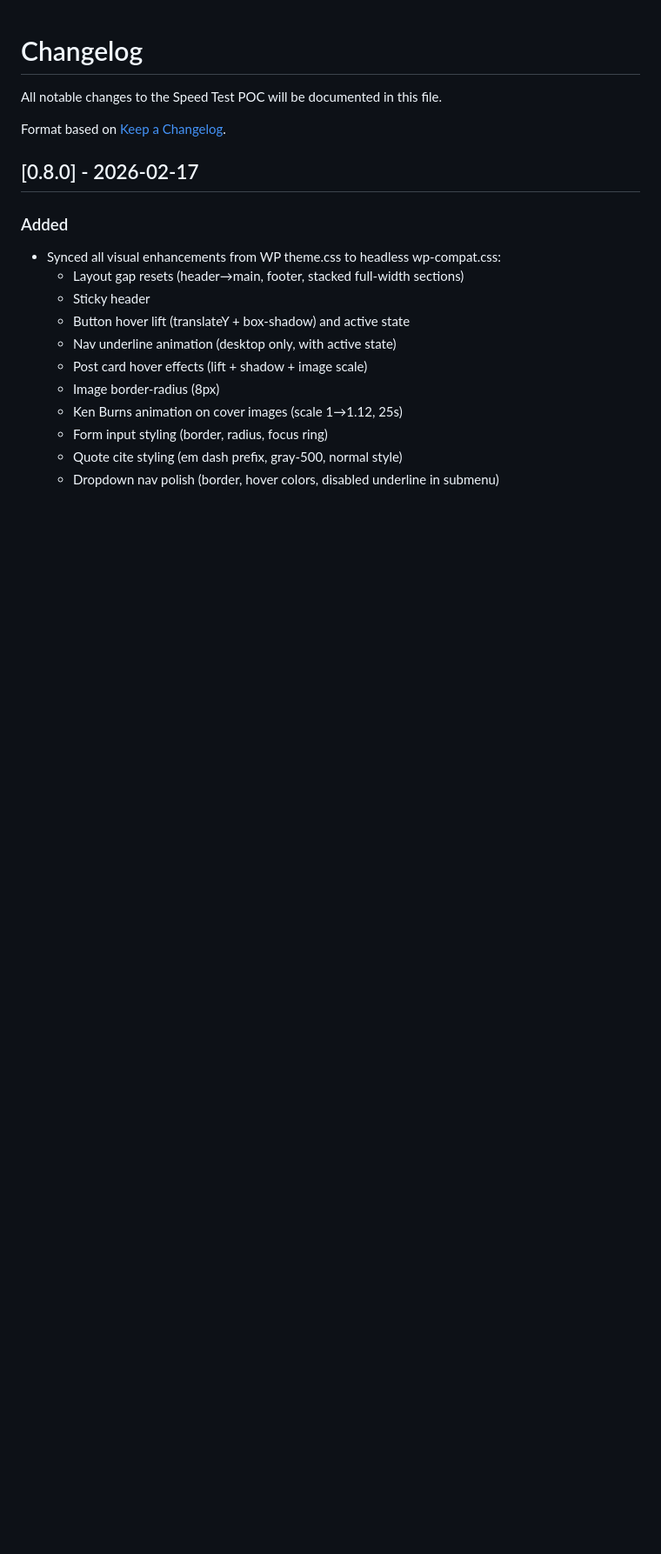
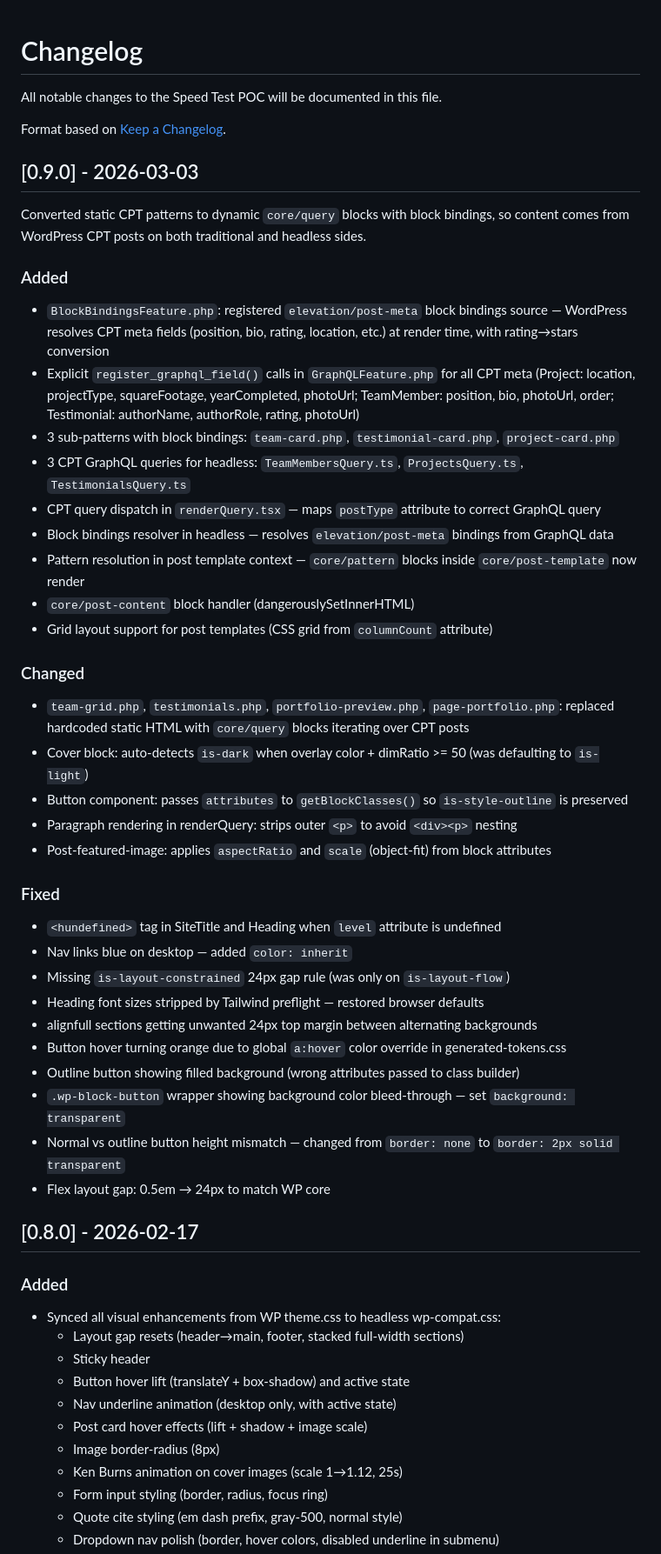
Before and after one commit to wonderjar-creative/speedtest, a Markdown page: CHANGELOG.md, the part around the change. Shown at 87% size. Drawn GitHub-style; blank space fills up the shorter version.

Commit message:
docs: update with v0.9.0 additions and changes

```diff
--- a/CHANGELOG.md
+++ b/CHANGELOG.md
@@ -3,6 +3,43 @@
 All notable changes to the Speed Test POC will be documented in this file.
 
 Format based on [Keep a Changelog](https://keepachangelog.com/en/1.1.0/).
+
+## [0.9.0] - 2026-03-03
+
+Converted static CPT patterns to dynamic `core/query` blocks with block bindings, so content comes from WordPress CPT posts on both traditional and headless sides.
+
+### Added
+
+- `BlockBindingsFeature.php`: registered `elevation/post-meta` block bindings source — WordPress resolves CPT meta fields (position, bio, rating, location, etc.) at render time, with rating→stars conversion
+- Explicit `register_graphql_field()` calls in `GraphQLFeature.php` for all CPT meta (Project: location, projectType, squareFootage, yearCompleted, photoUrl; TeamMember: position, bio, photoUrl, order; Testimonial: authorName, authorRole, rating, photoUrl)
+- 3 sub-patterns with block bindings: `team-card.php`, `testimonial-card.php`, `project-card.php`
+- 3 CPT GraphQL queries for headless: `TeamMembersQuery.ts`, `ProjectsQuery.ts`, `TestimonialsQuery.ts`
+- CPT query dispatch in `renderQuery.tsx` — maps `postType` attribute to correct GraphQL query
+- Block bindings resolver in headless — resolves `elevation/post-meta` bindings from GraphQL data
+- Pattern resolution in post template context — `core/pattern` blocks inside `core/post-template` now render
+- `core/post-content` block handler (dangerouslySetInnerHTML)
+- Grid layout support for post templates (CSS grid from `columnCount` attribute)
+
+### Changed
+
+- `team-grid.php`, `testimonials.php`, `portfolio-preview.php`, `page-portfolio.php`: replaced hardcoded static HTML with `core/query` blocks iterating over CPT posts
+- Cover block: auto-detects `is-dark` when overlay color + dimRatio >= 50 (was defaulting to `is-light`)
+- Button component: passes `attributes` to `getBlockClasses()` so `is-style-outline` is preserved
+- Paragraph rendering in renderQuery: strips outer `<p>` to avoid `<div><p>` nesting
+- Post-featured-image: applies `aspectRatio` and `scale` (object-fit) from block attributes
+
+### Fixed
+
+- `<hundefined>` tag in SiteTitle and Heading when `level` attribute is undefined
+- Nav links blue on desktop — added `color: inherit`
+- Missing `is-layout-constrained` 24px gap rule (was only on `is-layout-flow`)
+- Heading font sizes stripped by Tailwind preflight — restored browser defaults
+- alignfull sections getting unwanted 24px top margin between alternating backgrounds
+- Button hover turning orange due to global `a:hover` color override in generated-tokens.css
+- Outline button showing filled background (wrong attributes passed to class builder)
+- `.wp-block-button` wrapper showing background color bleed-through — set `background: transparent`
+- Normal vs outline button height mismatch — changed from `border: none` to `border: 2px solid transparent`
+- Flex layout gap: 0.5em → 24px to match WP core
 
 ## [0.8.0] - 2026-02-17
 
```
